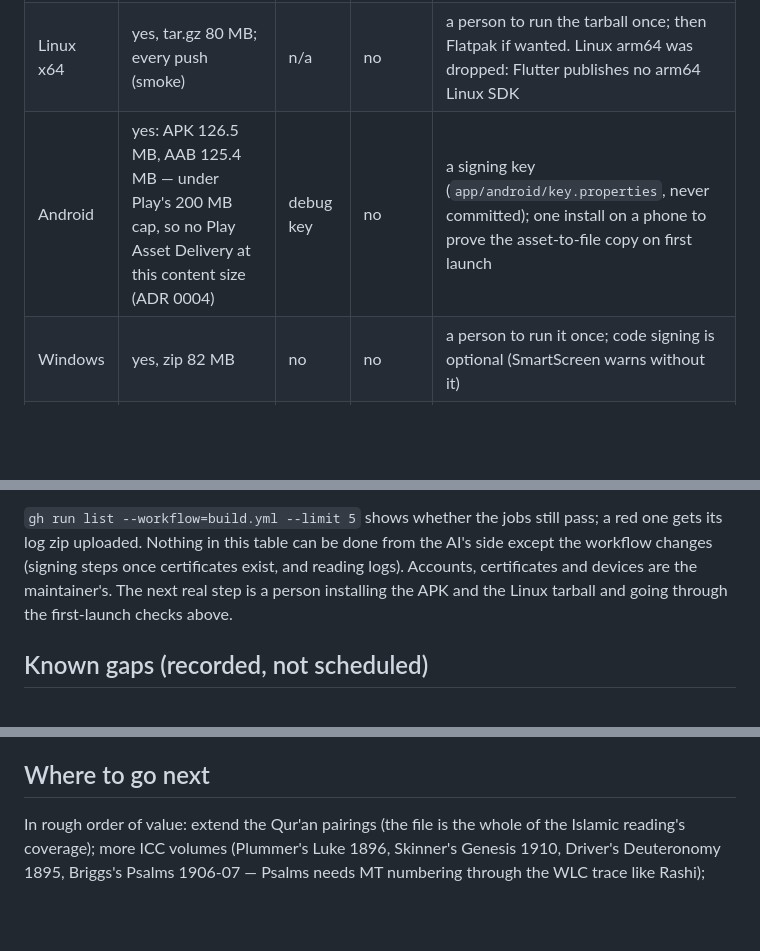
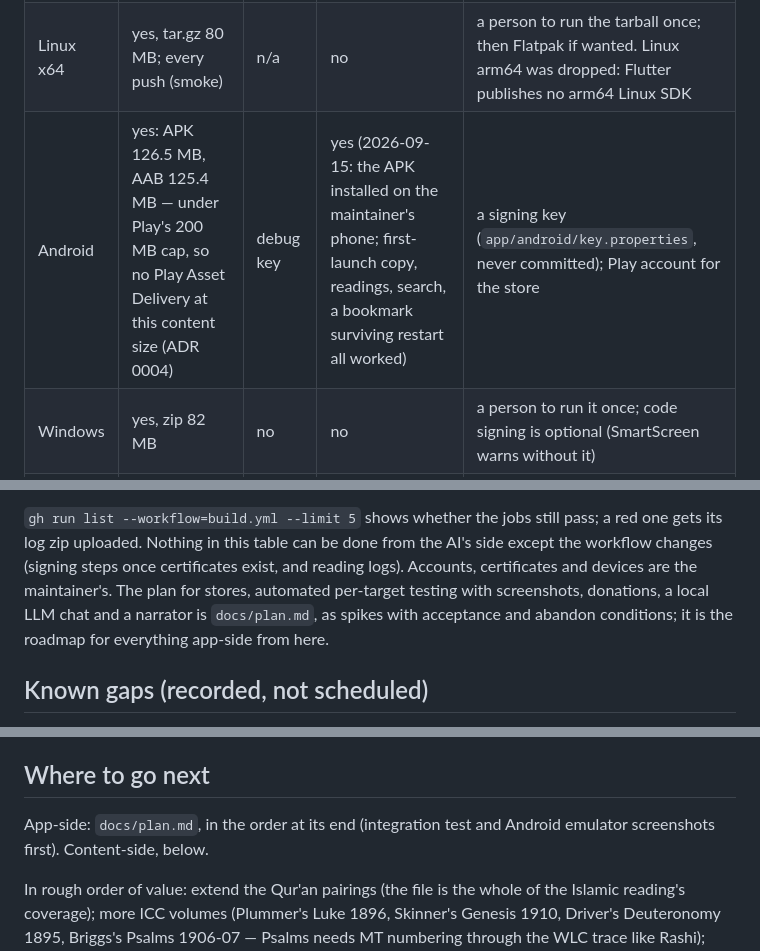
Before and after one commit to Joey-Fuentes/sevenreadings, a Markdown page: AGENTS.md, 3 parts joined by grey strips. Drawn GitHub-style; blank space fills up the shorter version.

```diff
--- a/AGENTS.md
+++ b/AGENTS.md
@@ -225,7 +225,7 @@ weekly cron had never fired). Results and state:
 |--------|--------------------|--------|-----------------|-------|
 | Web | yes; every push (smoke) and Pages deploy | n/a | yes, daily, on Pages | — |
 | Linux x64 | yes, tar.gz 80 MB; every push (smoke) | n/a | no | a person to run the tarball once; then Flatpak if wanted. Linux arm64 was dropped: Flutter publishes no arm64 Linux SDK |
-| Android | yes: APK 126.5 MB, AAB 125.4 MB — under Play's 200 MB cap, so no Play Asset Delivery at this content size (ADR 0004) | debug key | no | a signing key (`app/android/key.properties`, never committed); one install on a phone to prove the asset-to-file copy on first launch |
+| Android | yes: APK 126.5 MB, AAB 125.4 MB — under Play's 200 MB cap, so no Play Asset Delivery at this content size (ADR 0004) | debug key | yes (2026-09-15: the APK installed on the maintainer's phone; first-launch copy, readings, search, a bookmark surviving restart all worked) | a signing key (`app/android/key.properties`, never committed); Play account for the store |
 | Windows | yes, zip 82 MB | no | no | a person to run it once; code signing is optional (SmartScreen warns without it) |
 | macOS | yes, .app 214.6 MB, zip 89 MB | no | no | Developer ID certificate and notarization in the workflow (the comment in build.yml marks the spot); a person to run it once |
 | iOS | yes, `--no-codesign` .app 185.7 MB | no | no | Apple developer account, provisioning, App Store or TestFlight; cannot be installed as built |
@@ -239,8 +239,10 @@ shows readings, search works, a bookmark survives a restart.
 pass; a red one gets its log zip uploaded. Nothing in this table can be
 done from the AI's side except the workflow changes (signing steps once
 certificates exist, and reading logs). Accounts, certificates and devices
-are the maintainer's. The next real step is a person installing the APK
-and the Linux tarball and going through the first-launch checks above.
+are the maintainer's. The plan for stores, automated per-target testing
+with screenshots, donations, a local LLM chat and a narrator is
+`docs/plan.md`, as spikes with acceptance and abandon conditions; it is the
+roadmap for everything app-side from here.
 
 ## Known gaps (recorded, not scheduled)
 
@@ -288,6 +290,9 @@ None is hidden in a log; this list is the place to look.
 
 ## Where to go next
 
+App-side: `docs/plan.md`, in the order at its end (integration test and
+Android emulator screenshots first). Content-side, below.
+
 In rough order of value: extend the Qur'an pairings (the file is the whole
 of the Islamic reading's coverage); more ICC volumes (Plummer's Luke 1896,
 Skinner's Genesis 1910, Driver's Deuteronomy 1895, Briggs's Psalms 1906-07 —
```
Also changed, not shown: README.md (+3 -2 lines), docs/plan.md (added, +268 -0 lines).
